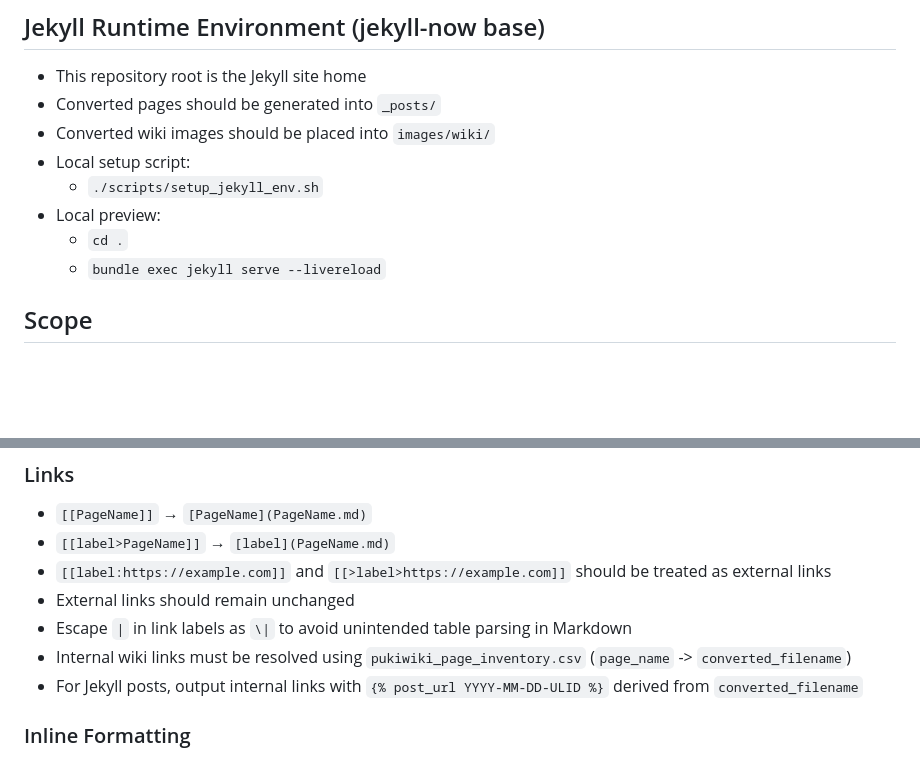
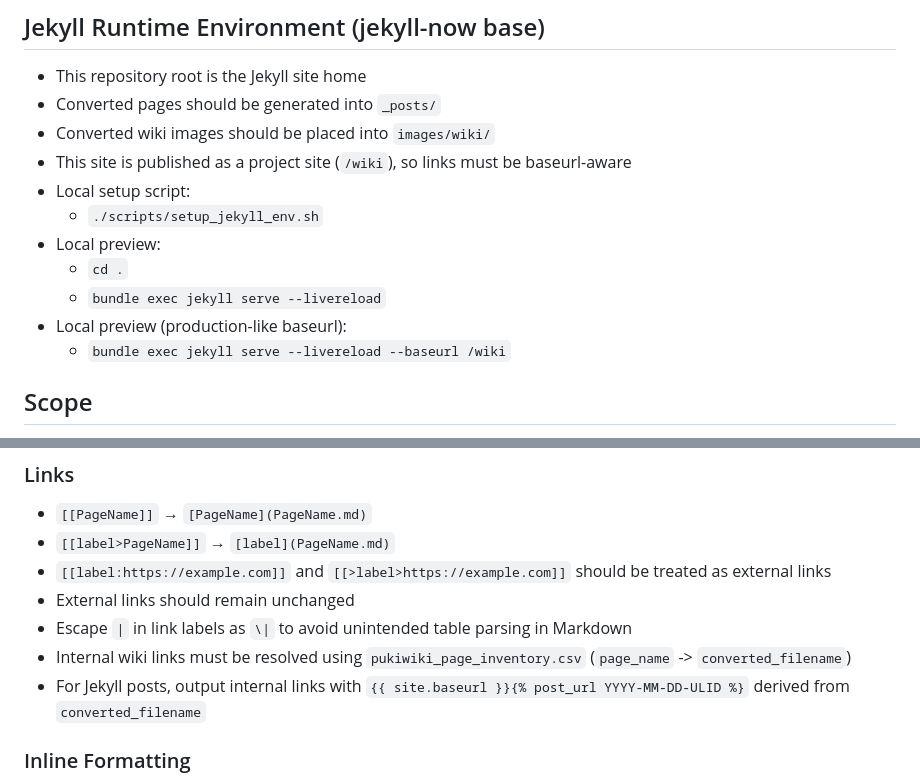
Before and after one commit to fukuchiharuki/wiki, a Markdown page: README.md, 2 parts joined by grey strips. Rendered like a GitHub page; blank space fills up the shorter version.

Commit message:
Improve サイト内リンク

```diff
--- a/README.md
+++ b/README.md
@@ -11,11 +11,14 @@ not perfect visual reproduction.
 - This repository root is the Jekyll site home
 - Converted pages should be generated into `_posts/`
 - Converted wiki images should be placed into `images/wiki/`
+- This site is published as a project site (`/wiki`), so links must be baseurl-aware
 - Local setup script:
   - `./scripts/setup_jekyll_env.sh`
 - Local preview:
   - `cd .`
   - `bundle exec jekyll serve --livereload`
+- Local preview (production-like baseurl):
+  - `bundle exec jekyll serve --livereload --baseurl /wiki`
 
 ## Scope
 - Input: Local PukiWiki pages written in PukiWiki markup
@@ -73,7 +76,7 @@ Content here
 - External links should remain unchanged
 - Escape `|` in link labels as `\|` to avoid unintended table parsing in Markdown
 - Internal wiki links must be resolved using `pukiwiki_page_inventory.csv` (`page_name` -> `converted_filename`)
-- For Jekyll posts, output internal links with `{% post_url YYYY-MM-DD-ULID %}` derived from `converted_filename`
+- For Jekyll posts, output internal links with `{{ site.baseurl }}{% post_url YYYY-MM-DD-ULID %}` derived from `converted_filename`
 
 ### Inline Formatting
 - `''italic''`     → `*italic*`
```
Also changed, not shown: other parts of README.md (+1 -1 lines).
